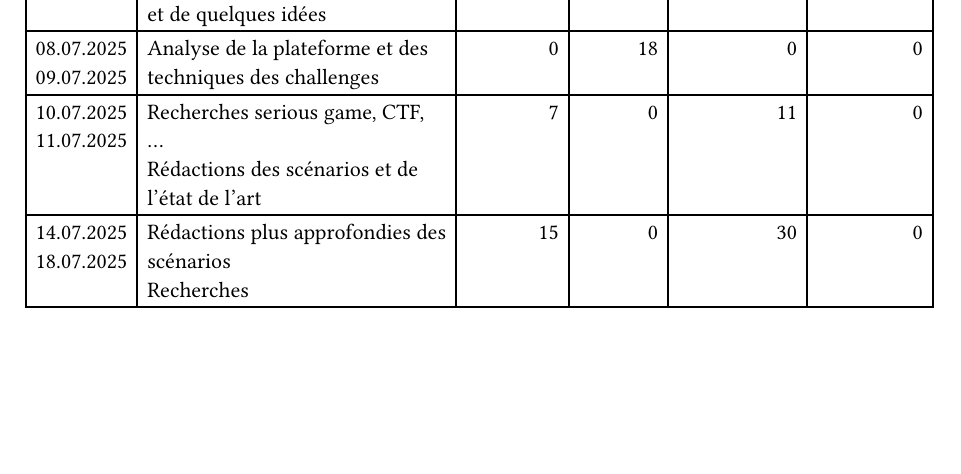
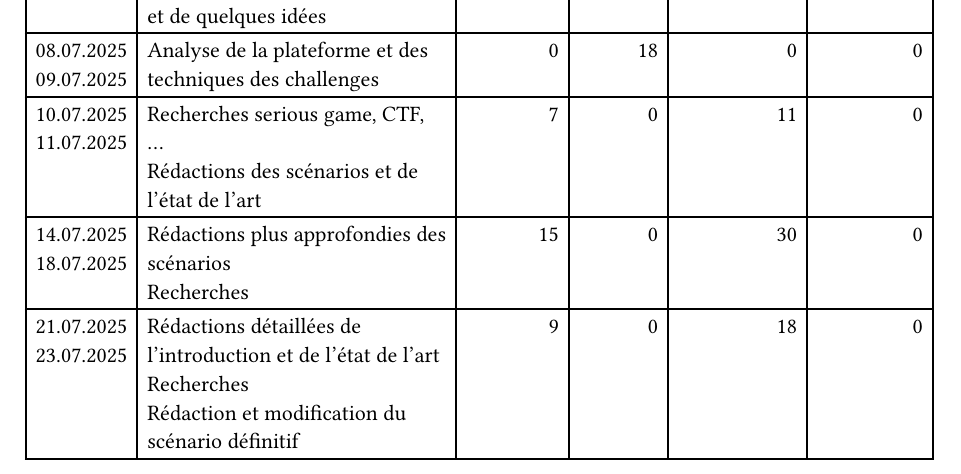
Before and after one commit to CamilleKoestli/tb_docs, a Typst document (report/chapters/journal-de-travail.typ): part of the page, cut so that both start at the same text, the shorter picture padded with empty space. Compiled offline with Typst 0.15.

Commit message:
wip: update journal travail

```diff
--- a/report/chapters/journal-de-travail.typ
+++ b/report/chapters/journal-de-travail.typ
@@ -13,5 +13,7 @@
     11.07.2025], [Recherches serious game, CTF, ... \ Rédactions des scénarios et de l'état de l'art], [7], [0], [11], [0],
     [14.07.2025 \
     18.07.2025], [Rédactions plus approfondies des scénarios\ Recherches], [15], [0], [30], [0],
+    [21.07.2025 \
+    23.07.2025], [Rédactions détaillées de l'introduction et de l'état de l'art\ Recherches\ Rédaction et modification du scénario définitif], [9], [0], [18], [0],
 
   )
```
